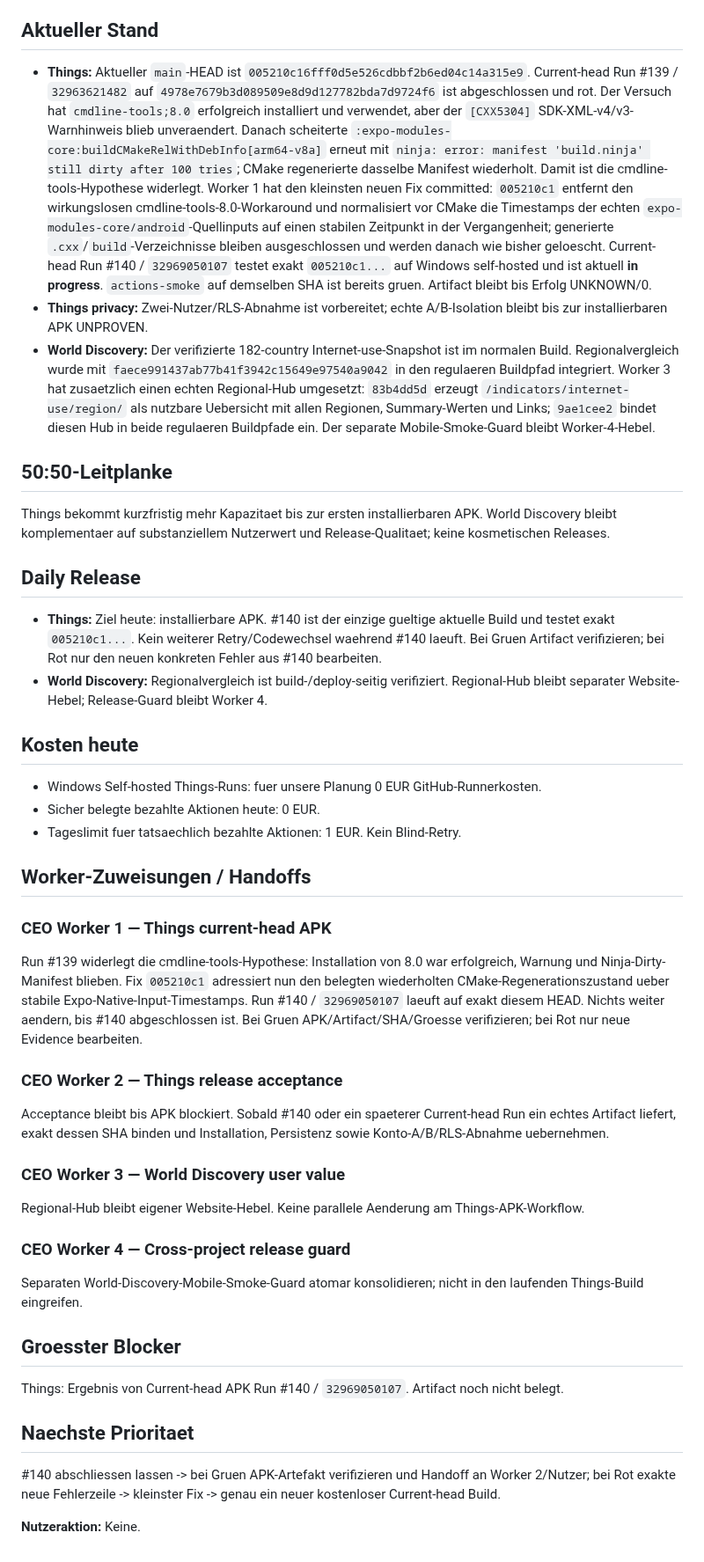
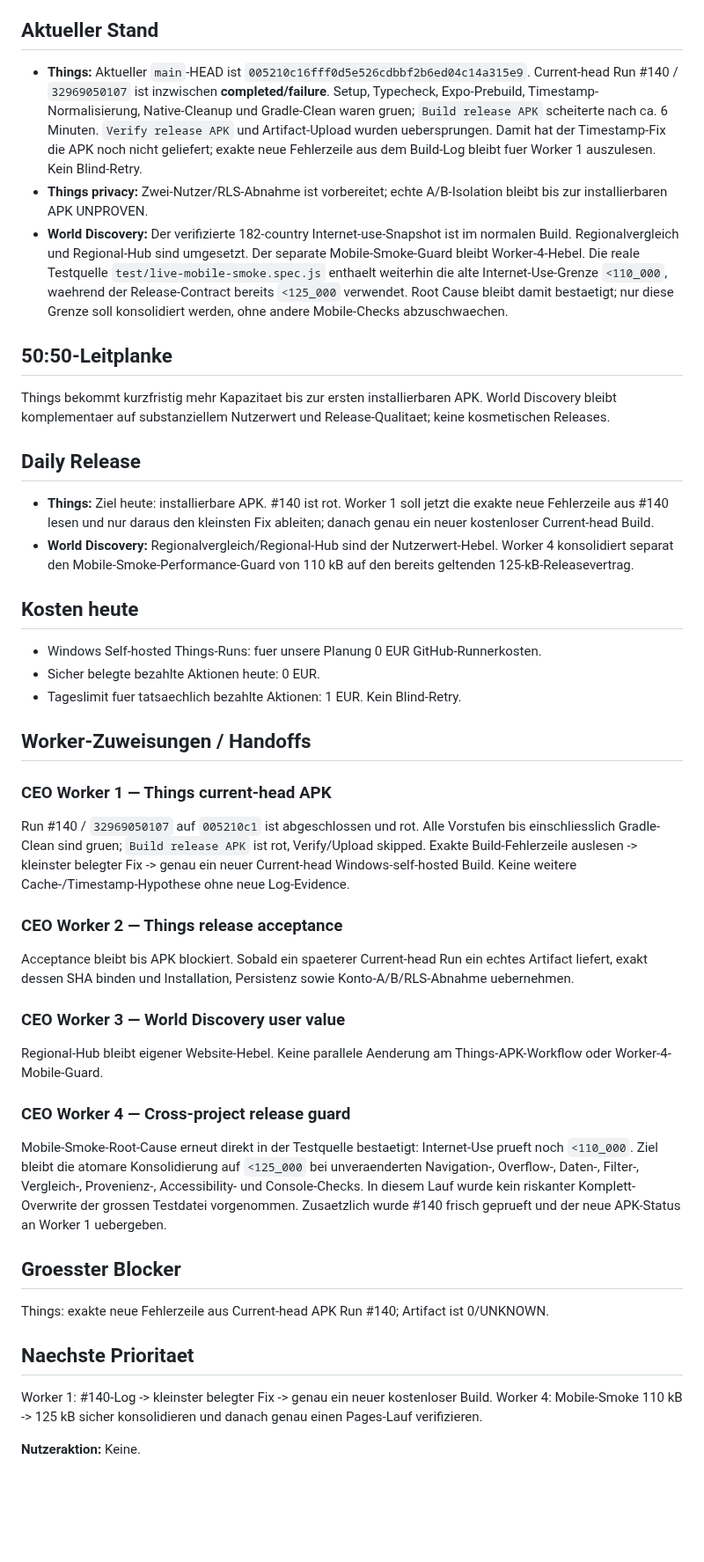
Before and after one commit to gunflo1011-debug/world-discovery-engine, a Markdown page: CEO_PORTFOLIO_STATUS.md, the part around one of its changes. Shown at 88% size. Rendered like a GitHub page; blank space fills up the shorter version.

Commit message:
Record APK #140 failure and Worker 4 release-guard evidence

```diff
--- a/CEO_PORTFOLIO_STATUS.md
+++ b/CEO_PORTFOLIO_STATUS.md
@@ -6,16 +6,16 @@ _Last updated: 2026-08-26 14:33 Europe/Berlin_
 Things und World Discovery langfristig legal, skalierbar und profitabel entwickeln. Evidence vor Aktivitaet; unbekannte Ergebnisse bleiben UNKNOWN.
 
 ## Aktueller Stand
-- **Things:** Aktueller `main`-HEAD ist `005210c16fff0d5e526cdbbf2b6ed04c14a315e9`. Current-head Run #139 / `32963621482` auf `4978e7679b3d089509e8d9d127782bda7d9724f6` ist abgeschlossen und rot. Der Versuch hat `cmdline-tools;8.0` erfolgreich installiert und verwendet, aber der `[CXX5304]` SDK-XML-v4/v3-Warnhinweis blieb unveraendert. Danach scheiterte `:expo-modules-core:buildCMakeRelWithDebInfo[arm64-v8a]` erneut mit `ninja: error: manifest 'build.ninja' still dirty after 100 tries`; CMake regenerierte dasselbe Manifest wiederholt. Damit ist die cmdline-tools-Hypothese widerlegt. Worker 1 hat den kleinsten neuen Fix committed: `005210c1` entfernt den wirkungslosen cmdline-tools-8.0-Workaround und normalisiert vor CMake die Timestamps der echten `expo-modules-core/android`-Quellinputs auf einen stabilen Zeitpunkt in der Vergangenheit; generierte `.cxx`/`build`-Verzeichnisse bleiben ausgeschlossen und werden danach wie bisher geloescht. Current-head Run #140 / `32969050107` testet exakt `005210c1...` auf Windows self-hosted und ist aktuell **in progress**. `actions-smoke` auf demselben SHA ist bereits gruen. Artifact bleibt bis Erfolg UNKNOWN/0.
+- **Things:** Aktueller `main`-HEAD ist `005210c16fff0d5e526cdbbf2b6ed04c14a315e9`. Current-head Run #140 / `32969050107` ist inzwischen **completed/failure**. Setup, Typecheck, Expo-Prebuild, Timestamp-Normalisierung, Native-Cleanup und Gradle-Clean waren gruen; `Build release APK` scheiterte nach ca. 6 Minuten. `Verify release APK` und Artifact-Upload wurden uebersprungen. Damit hat der Timestamp-Fix die APK noch nicht geliefert; exakte neue Fehlerzeile aus dem Build-Log bleibt fuer Worker 1 auszulesen. Kein Blind-Retry.
 - **Things privacy:** Zwei-Nutzer/RLS-Abnahme ist vorbereitet; echte A/B-Isolation bleibt bis zur installierbaren APK UNPROVEN.
-- **World Discovery:** Der verifizierte 182-country Internet-use-Snapshot ist im normalen Build. Regionalvergleich wurde mit `faece991437ab77b41f3942c15649e97540a9042` in den regulaeren Buildpfad integriert. Worker 3 hat zusaetzlich einen echten Regional-Hub umgesetzt: `83b4dd5d` erzeugt `/indicators/internet-use/region/` als nutzbare Uebersicht mit allen Regionen, Summary-Werten und Links; `9ae1cee2` bindet diesen Hub in beide regulaeren Buildpfade ein. Der separate Mobile-Smoke-Guard bleibt Worker-4-Hebel.
+- **World Discovery:** Der verifizierte 182-country Internet-use-Snapshot ist im normalen Build. Regionalvergleich und Regional-Hub sind umgesetzt. Der separate Mobile-Smoke-Guard bleibt Worker-4-Hebel. Die reale Testquelle `test/live-mobile-smoke.spec.js` enthaelt weiterhin die alte Internet-Use-Grenze `<110_000`, waehrend der Release-Contract bereits `<125_000` verwendet. Root Cause bleibt damit bestaetigt; nur diese Grenze soll konsolidiert werden, ohne andere Mobile-Checks abzuschwaechen.
 
 ## 50:50-Leitplanke
 Things bekommt kurzfristig mehr Kapazitaet bis zur ersten installierbaren APK. World Discovery bleibt komplementaer auf substanziellem Nutzerwert und Release-Qualitaet; keine kosmetischen Releases.
 
 ## Daily Release
-- **Things:** Ziel heute: installierbare APK. #140 ist der einzige gueltige aktuelle Build und testet exakt `005210c1...`. Kein weiterer Retry/Codewechsel waehrend #140 laeuft. Bei Gruen Artifact verifizieren; bei Rot nur den neuen konkreten Fehler aus #140 bearbeiten.
-- **World Discovery:** Regionalvergleich ist build-/deploy-seitig verifiziert. Regional-Hub bleibt separater Website-Hebel; Release-Guard bleibt Worker 4.
+- **Things:** Ziel heute: installierbare APK. #140 ist rot. Worker 1 soll jetzt die exakte neue Fehlerzeile aus #140 lesen und nur daraus den kleinsten Fix ableiten; danach genau ein neuer kostenloser Current-head Build.
+- **World Discovery:** Regionalvergleich/Regional-Hub sind der Nutzerwert-Hebel. Worker 4 konsolidiert separat den Mobile-Smoke-Performance-Guard von 110 kB auf den bereits geltenden 125-kB-Releasevertrag.
 
 ## Kosten heute
 - Windows Self-hosted Things-Runs: fuer unsere Planung 0 EUR GitHub-Runnerkosten.
@@ -24,21 +24,21 @@ Things bekommt kurzfristig mehr Kapazitaet bis zur ersten installierbaren APK. W
 
 ## Worker-Zuweisungen / Handoffs
 ### CEO Worker 1 — Things current-head APK
-Run #139 widerlegt die cmdline-tools-Hypothese: Installation von 8.0 war erfolgreich, Warnung und Ninja-Dirty-Manifest blieben. Fix `005210c1` adressiert nun den belegten wiederholten CMake-Regenerationszustand ueber stabile Expo-Native-Input-Timestamps. Run #140 / `32969050107` laeuft auf exakt diesem HEAD. Nichts weiter aendern, bis #140 abgeschlossen ist. Bei Gruen APK/Artifact/SHA/Groesse verifizieren; bei Rot nur neue Evidence bearbeiten.
+Run #140 / `32969050107` auf `005210c1` ist abgeschlossen und rot. Alle Vorstufen bis einschliesslich Gradle-Clean sind gruen; `Build release APK` ist rot, Verify/Upload skipped. Exakte Build-Fehlerzeile auslesen -> kleinster belegter Fix -> genau ein neuer Current-head Windows-self-hosted Build. Keine weitere Cache-/Timestamp-Hypothese ohne neue Log-Evidence.
 
 ### CEO Worker 2 — Things release acceptance
-Acceptance bleibt bis APK blockiert. Sobald #140 oder ein spaeterer Current-head Run ein echtes Artifact liefert, exakt dessen SHA binden und Installation, Persistenz sowie Konto-A/B/RLS-Abnahme uebernehmen.
+Acceptance bleibt bis APK blockiert. Sobald ein spaeterer Current-head Run ein echtes Artifact liefert, exakt dessen SHA binden und Installation, Persistenz sowie Konto-A/B/RLS-Abnahme uebernehmen.
 
 ### CEO Worker 3 — World Discovery user value
-Regional-Hub bleibt eigener Website-Hebel. Keine parallele Aenderung am Things-APK-Workflow.
+Regional-Hub bleibt eigener Website-Hebel. Keine parallele Aenderung am Things-APK-Workflow oder Worker-4-Mobile-Guard.
 
 ### CEO Worker 4 — Cross-project release guard
-Separaten World-Discovery-Mobile-Smoke-Guard atomar konsolidieren; nicht in den laufenden Things-Build eingreifen.
+Mobile-Smoke-Root-Cause erneut direkt in der Testquelle bestaetigt: Internet-Use prueft noch `<110_000`. Ziel bleibt die atomare Konsolidierung auf `<125_000` bei unveraenderten Navigation-, Overflow-, Daten-, Filter-, Vergleich-, Provenienz-, Accessibility- und Console-Checks. In diesem Lauf wurde kein riskanter Komplett-Overwrite der grossen Testdatei vorgenommen. Zusaetzlich wurde #140 frisch geprueft und der neue APK-Status an Worker 1 uebergeben.
 
 ## Groesster Blocker
-Things: Ergebnis von Current-head APK Run #140 / `32969050107`. Artifact noch nicht belegt.
+Things: exakte neue Fehlerzeile aus Current-head APK Run #140; Artifact ist 0/UNKNOWN.
 
 ## Naechste Prioritaet
-#140 abschliessen lassen -> bei Gruen APK-Artefakt verifizieren und Handoff an Worker 2/Nutzer; bei Rot exakte neue Fehlerzeile -> kleinster Fix -> genau ein neuer kostenloser Current-head Build.
+Worker 1: #140-Log -> kleinster belegter Fix -> genau ein neuer kostenloser Build. Worker 4: Mobile-Smoke 110 kB -> 125 kB sicher konsolidieren und danach genau einen Pages-Lauf verifizieren.
 
 **Nutzeraktion:** Keine.
```
Also changed, not shown: other parts of CEO_PORTFOLIO_STATUS.md (+1 -1 lines).
